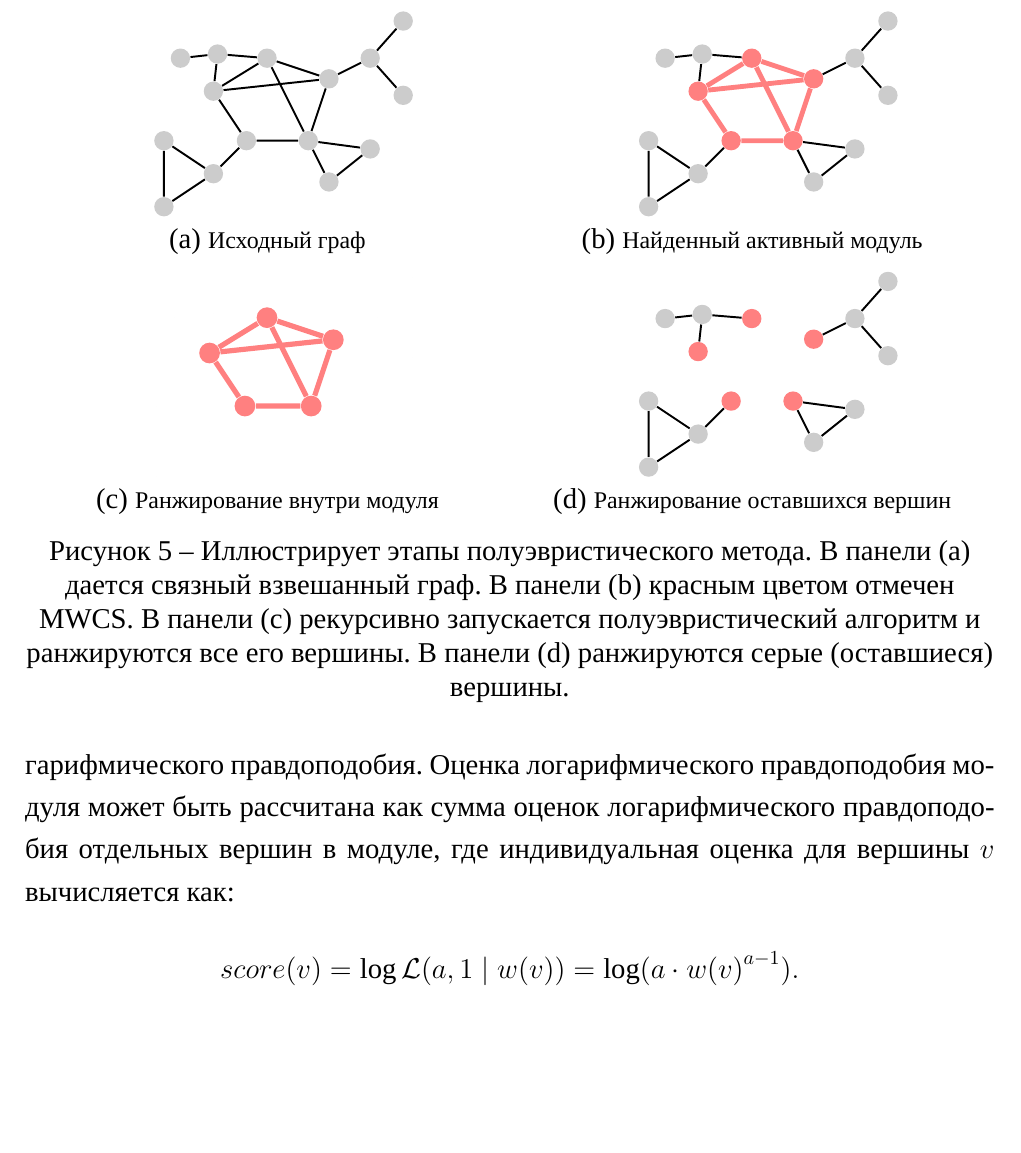
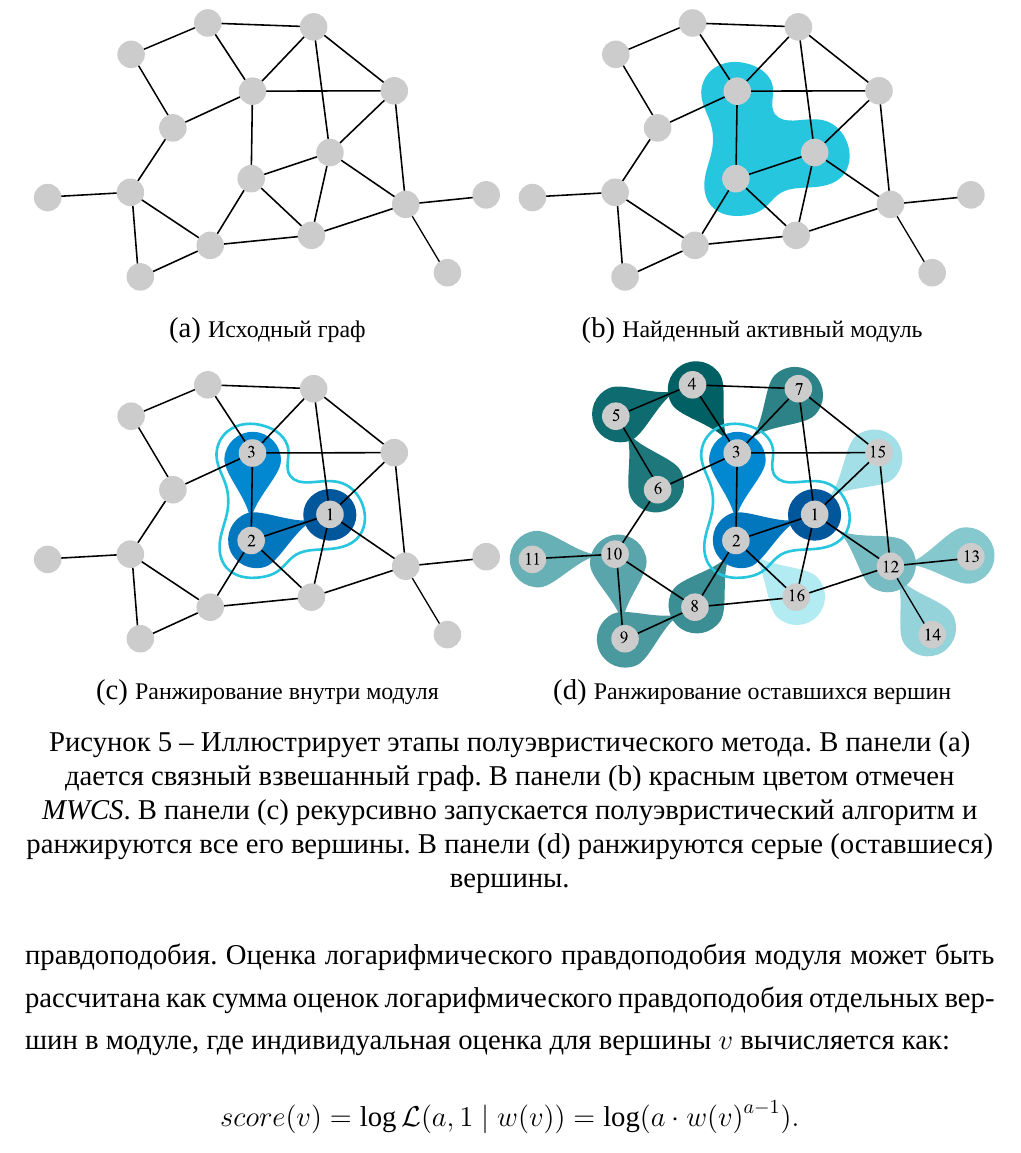
Before and after one commit to javlon/master-thesis, a LaTeX thesis (master-thesis.tex, which reads parts/2-methods.tex): part of page 22 of 48, cut so that both start at the same text, the shorter picture padded with empty space. Compiled offline with XeLaTeX; a missing font is replaced by an installed copy or a similar font; a LaTeX package or settings file that is missing is left out.

Commit message:
new shmyak illustration

```diff
--- a/master-thesis.tex
+++ b/master-thesis.tex
@@ -24,10 +24,15 @@
 % позволяет писать caption картинкам
 \usepackage{subcaption}
 
+% Мои конфиги:
+%
 % Задача:
 \newtheorem{problem}{Задача}
 
 \graphicspath{{pics/}}
+
+% картинки
+\renewcommand{\floatpagefraction}{.8}%
 
 \begin{document}
 
--- a/parts/2-methods.tex
+++ b/parts/2-methods.tex
@@ -239,40 +239,37 @@ $O(n \cdot |D|)$ для внешного цикла.
 найти ранжирование для больших графов за довольно разумное время.  Поскольку
 метод явно не оптимизирует оценку \emph{AUC ROC}, мы называем его
 \emph{полуэвристическим} (рисунок~\ref{fig:shranking}).
-
-
 \begin{figure}
     \begin{subfigure}{.5\textwidth}
         \centering
-        \includegraphics[width=.6\textwidth]{shranking1.pdf}
+        \includegraphics[width=\textwidth]{shmyak-illustration1}
         \caption{Исходный граф}
     \end{subfigure}%
     \begin{subfigure}{.5\textwidth}
         \centering
-        \includegraphics[width=.6\textwidth]{shranking2.pdf}
+        \includegraphics[width=\textwidth]{shmyak-illustration2}
         \caption{Найденный активный модуль}
     \end{subfigure}\\[1ex]
     \begin{subfigure}{.5\textwidth}
         \centering
-        \includegraphics[width=.6\textwidth]{shranking3.pdf}
+        \includegraphics[width=\textwidth]{shmyak-illustration3}
         \caption{Ранжирование внутри модуля}
     \end{subfigure}%
     \begin{subfigure}{.5\textwidth}
         \centering
-        \includegraphics[width=.6\textwidth]{shranking4.pdf}
+        \includegraphics[width=\textwidth]{shmyak-illustration4}
         \caption{Ранжирование оставшихся вершин}
     \end{subfigure}
     \centering
     \caption{
         Иллюстрирует этапы полуэвристического метода.  В панели (a) дается
-        связный взвешанный граф.  В панели (b) красным цветом отмечен MWCS.
+        связный взвешанный граф.  В панели (b) красным цветом отмечен \emph{MWCS}.
         В панели (c) рекурсивно запускается полуэвристический алгоритм
         и ранжируются все его вершины.  В панели (d) ранжируются серые
         (оставшиеся) вершины.
     }%
     \label{fig:shranking}%
 \end{figure}
-
 Сначала, подобно \emph{BioNet}, найдем подграф $G$, который скорее всего будет
 активным модулем.  Наиболее вероятный подграф имеет наилучшую оценку
 логарифмического правдоподобия.  Оценка логарифмического правдоподобия модуля
```
Also changed, not shown: pics/shmyak-illustration1.pdf (added), pics/shmyak-illustration2.pdf (added), pics/shmyak-illustration3.pdf (added), pics/shmyak-illustration4.pdf (added), parts/2-methods.tex (16 more changed lines).
